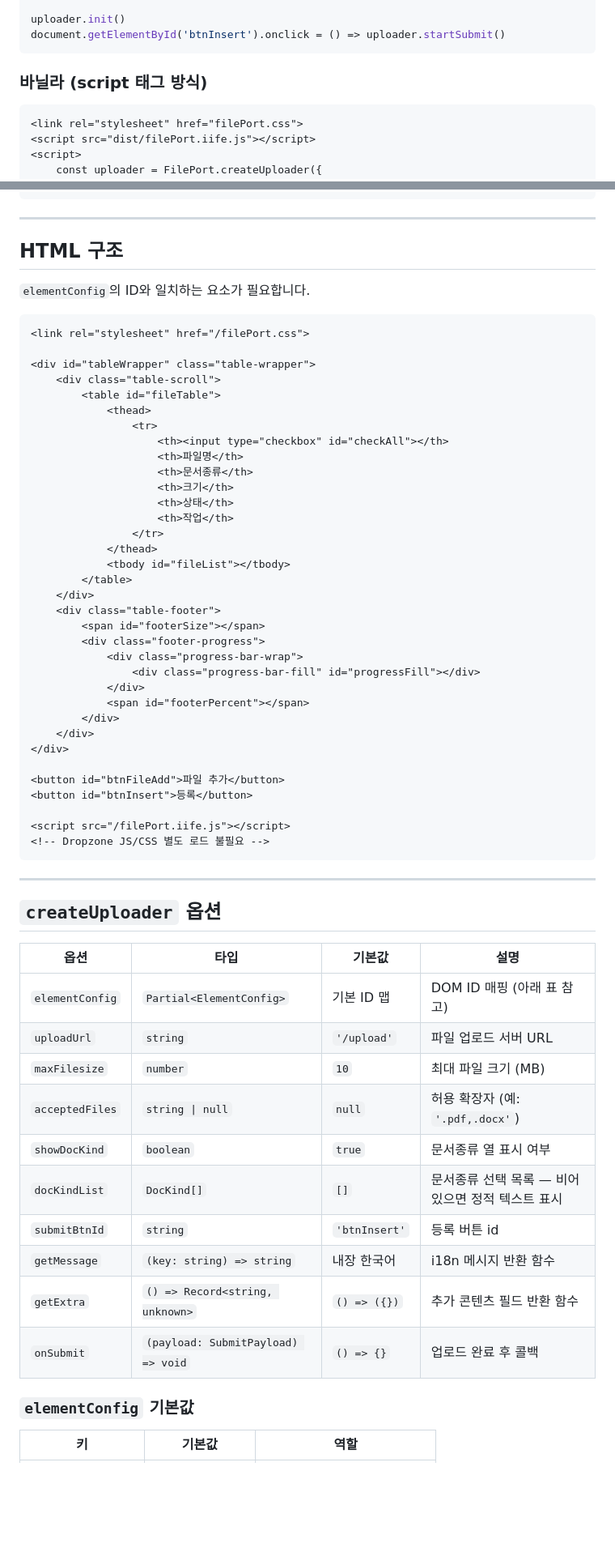
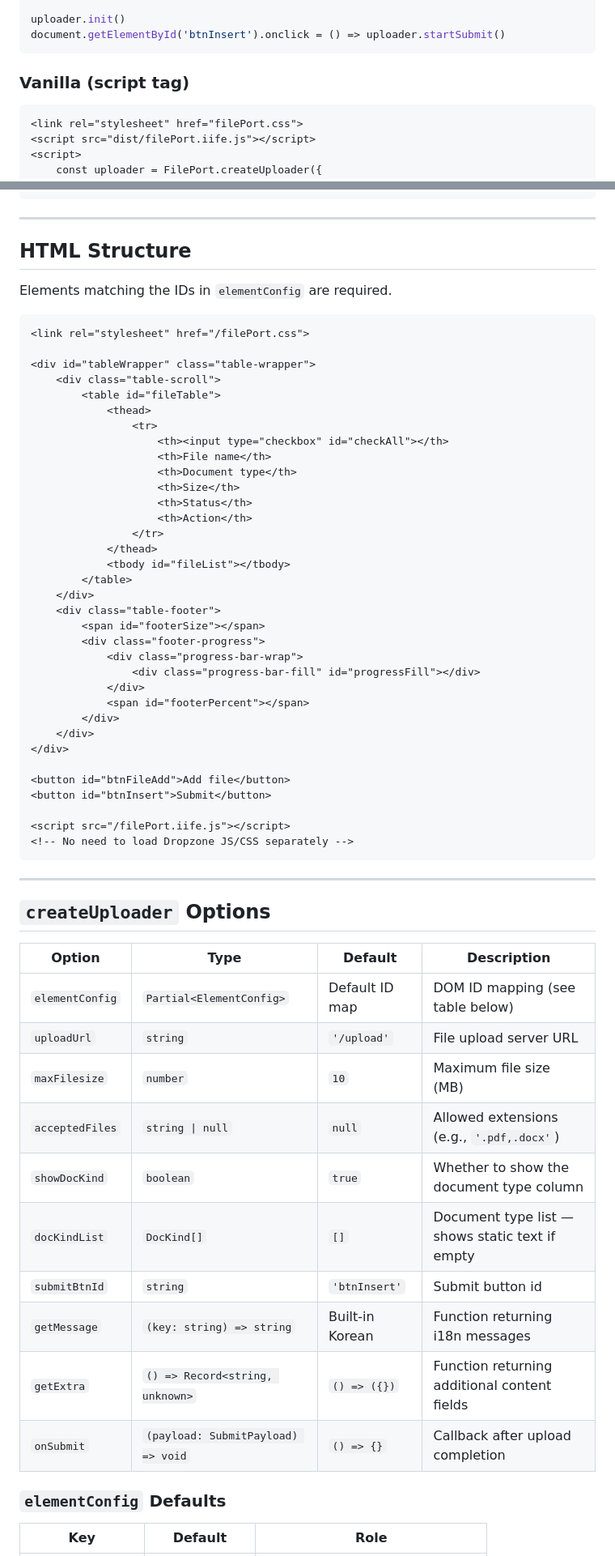
Before and after one commit to Geol2/filePort, a Markdown page: README.md, 2 parts joined by grey strips. Shown at 81% size. GitHub-like rendering; blank space fills up the shorter version.

````diff
--- a/README.md
+++ b/README.md
@@ -123,7 +123,7 @@ uploader.init()
 document.getElementById('btnInsert').onclick = () => uploader.startSubmit()
 ```
 
-### 바닐라 (script 태그 방식)
+### Vanilla (script tag)
 
 ```html
 <link rel="stylesheet" href="filePort.css">
@@ -194,9 +194,9 @@ export default function FileUploader() {
 
 ---
 
-## HTML 구조
+## HTML Structure
 
-`elementConfig`의 ID와 일치하는 요소가 필요합니다.
+Elements matching the IDs in `elementConfig` are required.
 
 ```html
 <link rel="stylesheet" href="/filePort.css">
@@ -207,11 +207,11 @@ export default function FileUploader() {
             <thead>
                 <tr>
                     <th><input type="checkbox" id="checkAll"></th>
-                    <th>파일명</th>
-                    <th>문서종류</th>
-                    <th>크기</th>
-                    <th>상태</th>
-                    <th>작업</th>
+                    <th>File name</th>
+                    <th>Document type</th>
+                    <th>Size</th>
+                    <th>Status</th>
+                    <th>Action</th>
                 </tr>
             </thead>
             <tbody id="fileList"></tbody>
@@ -228,31 +228,31 @@ export default function FileUploader() {
     </div>
 </div>
 
-<button id="btnFileAdd">파일 추가</button>
-<button id="btnInsert">등록</button>
+<button id="btnFileAdd">Add file</button>
+<button id="btnInsert">Submit</button>
 
 <script src="/filePort.iife.js"></script>
-<!-- Dropzone JS/CSS 별도 로드 불필요 -->
+<!-- No need to load Dropzone JS/CSS separately -->
 ```
 
 ---
 
-## `createUploader` 옵션
+## `createUploader` Options
 
-| 옵션 | 타입 | 기본값 | 설명 |
+| Option | Type | Default | Description |
 | --- | --- | --- | --- |
-| `elementConfig` | `Partial<ElementConfig>` | 기본 ID 맵 | DOM ID 매핑 (아래 표 참고) |
-| `uploadUrl` | `string` | `'/upload'` | 파일 업로드 서버 URL |
-| `maxFilesize` | `number` | `10` | 최대 파일 크기 (MB) |
-| `acceptedFiles` | `string \| null` | `null` | 허용 확장자 (예: `'.pdf,.docx'`) |
-| `showDocKind` | `boolean` | `true` | 문서종류 열 표시 여부 |
-| `docKindList` | `DocKind[]` | `[]` | 문서종류 선택 목록 — 비어있으면 정적 텍스트 표시 |
-| `submitBtnId` | `string` | `'btnInsert'` | 등록 버튼 id |
-| `getMessage` | `(key: string) => string` | 내장 한국어 | i18n 메시지 반환 함수 |
-| `getExtra` | `() => Record<string, unknown>` | `() => ({})` | 추가 콘텐츠 필드 반환 함수 |
-| `onSubmit` | `(payload: SubmitPayload) => void` | `() => {}` | 업로드 완료 후 콜백 |
+| `elementConfig` | `Partial<ElementConfig>` | Default ID map | DOM ID mapping (see table below) |
+| `uploadUrl` | `string` | `'/upload'` | File upload server URL |
+| `maxFilesize` | `number` | `10` | Maximum file size (MB) |
+| `acceptedFiles` | `string \| null` | `null` | Allowed extensions (e.g., `'.pdf,.docx'`) |
+| `showDocKind` | `boolean` | `true` | Whether to show the document type column |
+| `docKindList` | `DocKind[]` | `[]` | Document type list — shows static text if empty |
+| `submitBtnId` | `string` | `'btnInsert'` | Submit button id |
+| `getMessage` | `(key: string) => string` | Built-in Korean | Function returning i18n messages |
+| `getExtra` | `() => Record<string, unknown>` | `() => ({})` | Function returning additional content fields |
+| `onSubmit` | `(payload: SubmitPayload) => void` | `() => {}` | Callback after upload completion |
 
-### `elementConfig` 기본값
+### `elementConfig` Defaults
 
-| 키 | 기본값 | 역할 |
+| Key | Default | Role |
 | --- | --- | --- |
````
Also changed, not shown: other parts of README.md (+69 -69 lines).
